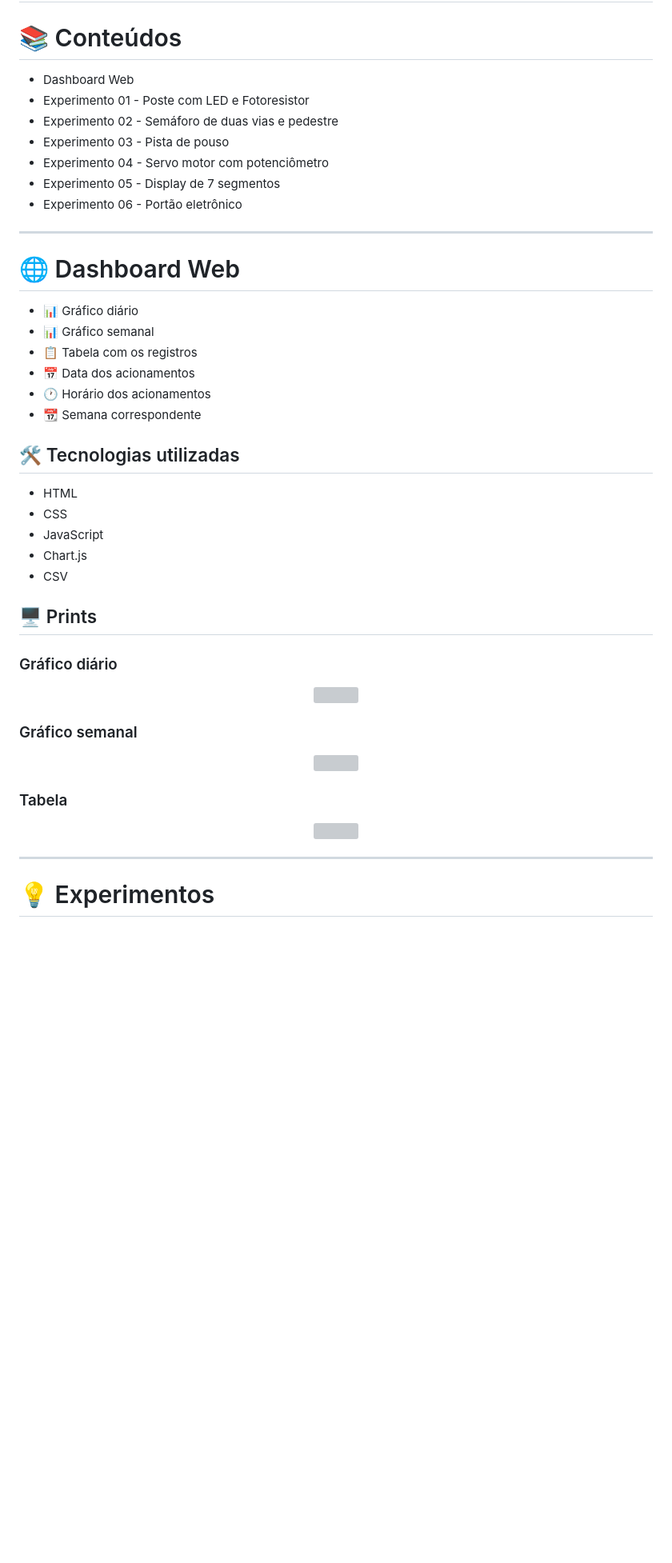
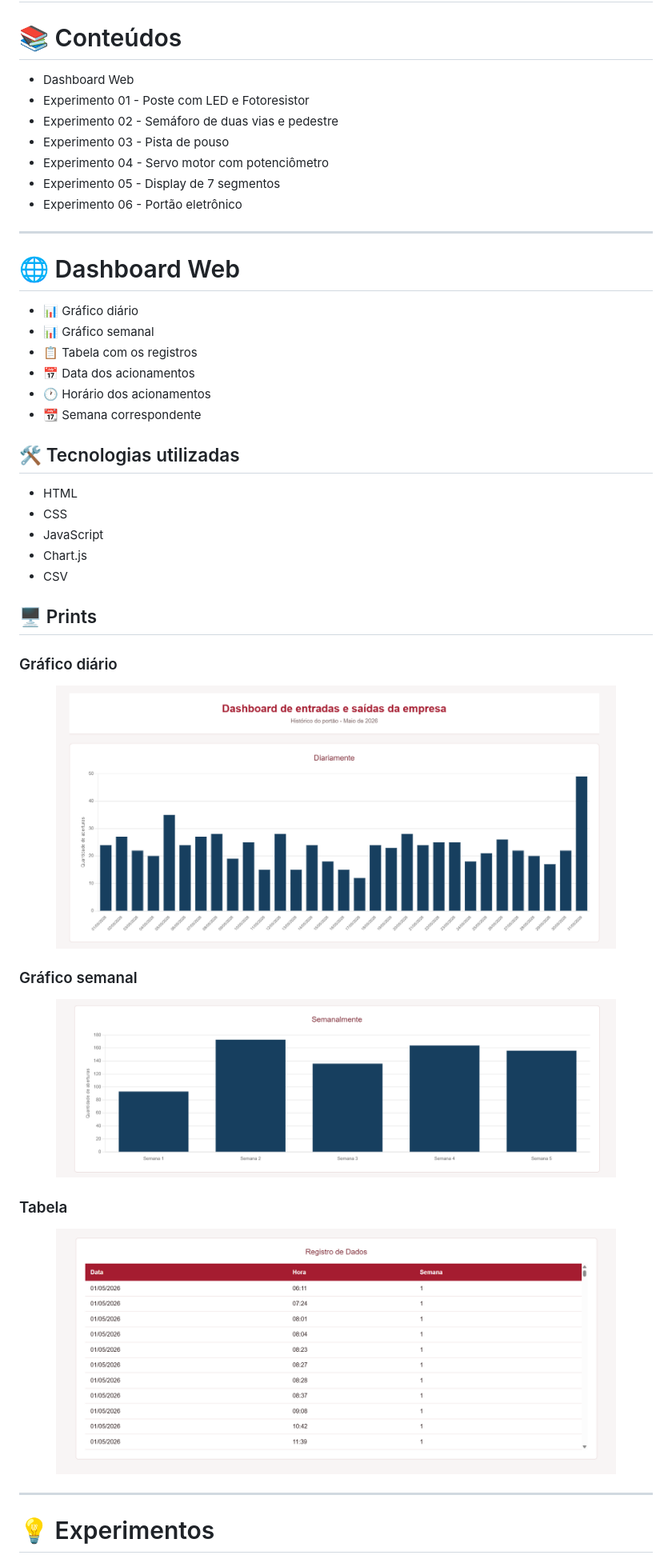
Before and after one commit to franks-sys/tinkercad-iot, a Markdown page: README.md, the part around one of its changes. Shown at 80% size. Drawn GitHub-style; blank space fills up the shorter version; grey boxes are pictures that could not be loaded.

```diff
--- a/README.md
+++ b/README.md
@@ -2,53 +2,51 @@
 
 # 📚 Conteúdos
 
-- Dashboard Web
-- Experimento 01 - Poste com LED e Fotoresistor
-- Experimento 02 - Semáforo de duas vias e pedestre
-- Experimento 03 - Pista de pouso
-- Experimento 04 - Servo motor com potenciômetro
-- Experimento 05 - Display de 7 segmentos
-- Experimento 06 - Portão eletrônico
-
+* Dashboard Web
+* Experimento 01 - Poste com LED e Fotoresistor
+* Experimento 02 - Semáforo de duas vias e pedestre
+* Experimento 03 - Pista de pouso
+* Experimento 04 - Servo motor com potenciômetro
+* Experimento 05 - Display de 7 segmentos
+* Experimento 06 - Portão eletrônico
 
 ---
 
 # 🌐 Dashboard Web
 
-
-- 📊 Gráfico diário
-- 📊 Gráfico semanal
-- 📋 Tabela com os registros
-- 📅 Data dos acionamentos
-- 🕐 Horário dos acionamentos
-- 📆 Semana correspondente
+* 📊 Gráfico diário
+* 📊 Gráfico semanal
+* 📋 Tabela com os registros
+* 📅 Data dos acionamentos
+* 🕐 Horário dos acionamentos
+* 📆 Semana correspondente
 
 ## 🛠️ Tecnologias utilizadas
 
-- HTML
-- CSS
-- JavaScript
-- Chart.js
-- CSV
-
+* HTML
+* CSS
+* JavaScript
+* Chart.js
+* CSV
 
 ## 🖥️ Prints
 
 ### Gráfico diário
+
 <p align="center">
-  <img src="./assets/Tela_1.png" width="700">
+  <img src="https://raw.githubusercontent.com/franks-sys/tinkercad-iot/main/assets/Prints/Tela%20%281%29.png" width="700">
 </p>
 
 ### Gráfico semanal
 
 <p align="center">
-  <img src="./assets/Tela (2).png" width="700">
+  <img src="https://raw.githubusercontent.com/franks-sys/tinkercad-iot/main/assets/Prints/Tela%20%282%29.png" width="700">
 </p>
 
 ### Tabela
 
 <p align="center">
-  <img src="assets/Tela (3).png" width="700">
+  <img src="https://raw.githubusercontent.com/franks-sys/tinkercad-iot/main/assets/Prints/Tela%20%283%29.png" width="700">
 </p>
 
 ---
```
Also changed, not shown: other parts of README.md (+16 -16 lines).
